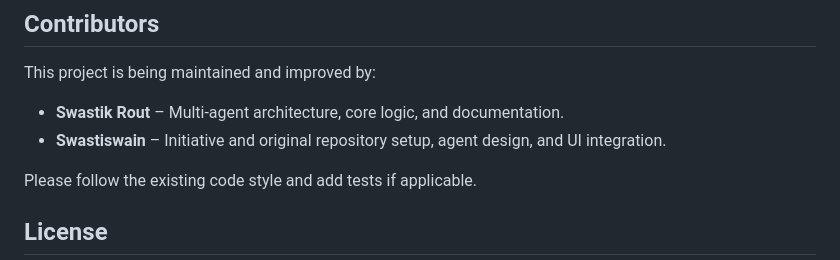
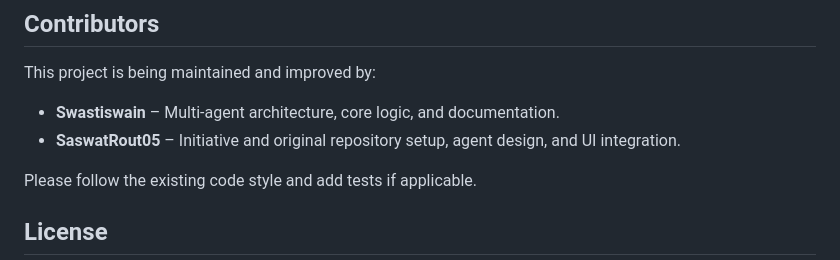
Before and after one commit to Swastiswain/unifying_multi_agent_chatbot, a Markdown page: README.md, the part around the change. GitHub-like rendering.

```diff
--- a/README.md
+++ b/README.md
@@ -151,8 +151,8 @@ You can extend the chatbot by:
 
 This project is being maintained and improved by:
 
-- **Swastik Rout** – Multi‑agent architecture, core logic, and documentation.
-- **Swastiswain** – Initiative and original repository setup, agent design, and UI integration.
+- **Swastiswain** – Multi‑agent architecture, core logic, and documentation.
+- **SaswatRout05** – Initiative and original repository setup, agent design, and UI integration.
 
 
 Please follow the existing code style and add tests if applicable.
```
